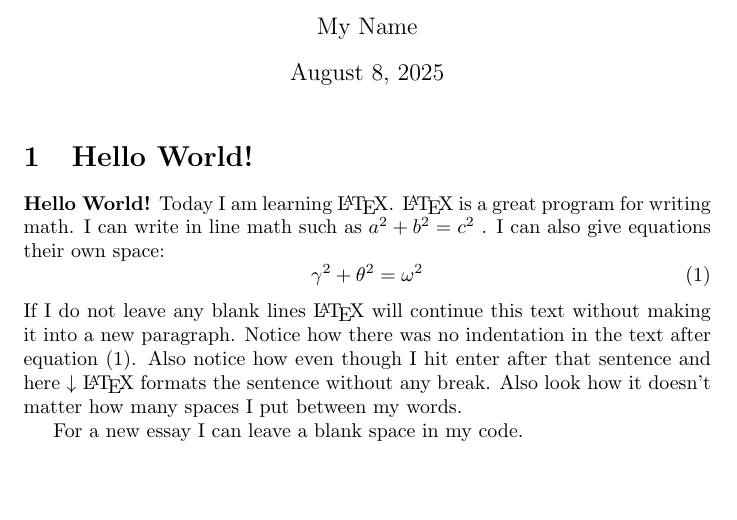
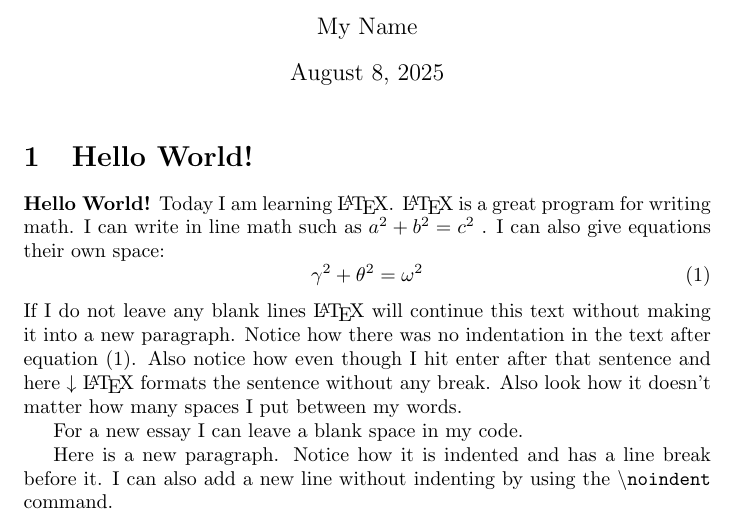
Before and after one commit to misakasim/tiling-metrics, a LaTeX document (demo.tex): part of the page, cut so that both start at the same text, the shorter picture padded with empty space. Compiled offline with pdfLaTeX.

Commit message:
small change

```diff
--- a/demo.tex
+++ b/demo.tex
@@ -26,4 +26,6 @@ Also notice how even though I hit enter after that sentence and here $\downarrow
 
 For a new essay I can leave a blank space in my code.
 
+Here is a new paragraph.  Notice how it is indented and has a line break before it.  I can also add a new line without indenting by using the \texttt{\textbackslash noindent} command.
+
 \end{document} % This is the end of the document
```
